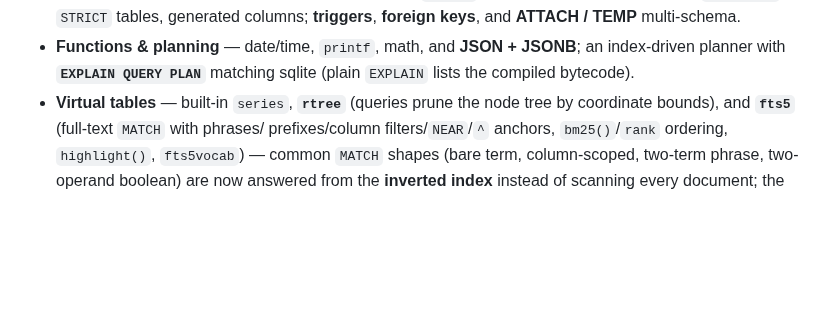
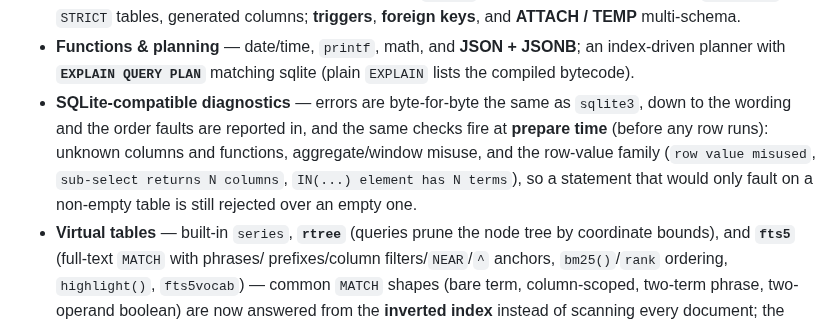
Before and after one commit to KarpelesLab/graphitesql, a Markdown page: README.md, the part around the change. Drawn GitHub-style; blank space fills up the shorter version.

Commit message:
docs: note SQLite-compatible prepare-time diagnostics in README
Co-Authored-By: Claude Opus 4.8 (1M context) <noreply@anthropic.com>

```diff
--- a/README.md
+++ b/README.md
@@ -35,6 +35,13 @@ format**.
 - **Functions & planning** — date/time, `printf`, math, and **JSON + JSONB**; an
   index-driven planner with **`EXPLAIN QUERY PLAN`** matching sqlite (plain
   `EXPLAIN` lists the compiled bytecode).
+- **SQLite-compatible diagnostics** — errors are byte-for-byte the same as
+  `sqlite3`, down to the wording and the order faults are reported in, and the
+  same checks fire at **prepare time** (before any row runs): unknown columns and
+  functions, aggregate/window misuse, and the row-value family (`row value
+  misused`, `sub-select returns N columns`, `IN(...) element has N terms`), so a
+  statement that would only fault on a non-empty table is still rejected over an
+  empty one.
 - **Virtual tables** — built-in `series`, **`rtree`** (queries prune the node
   tree by coordinate bounds), and **`fts5`** (full-text `MATCH` with phrases/
   prefixes/column filters/`NEAR`/`^` anchors, `bm25()`/`rank` ordering,
```
